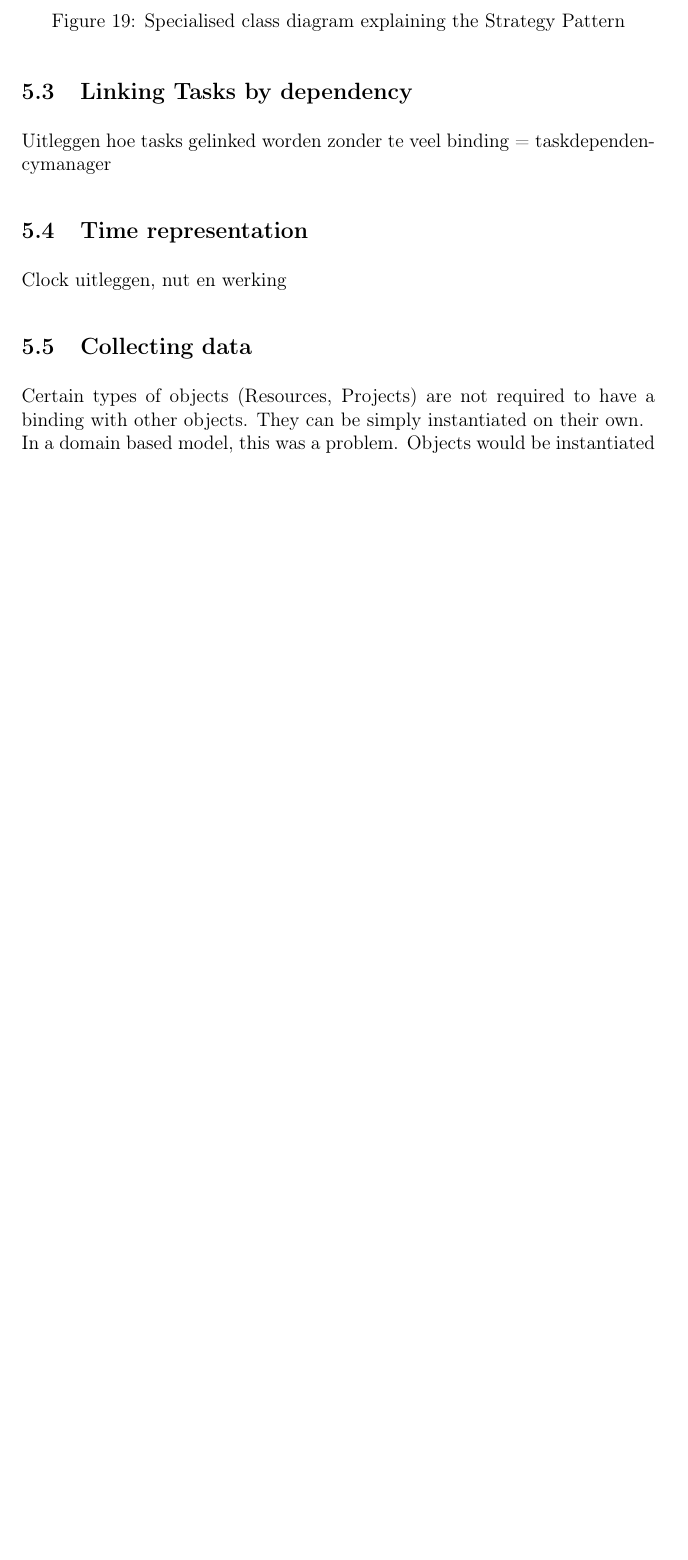
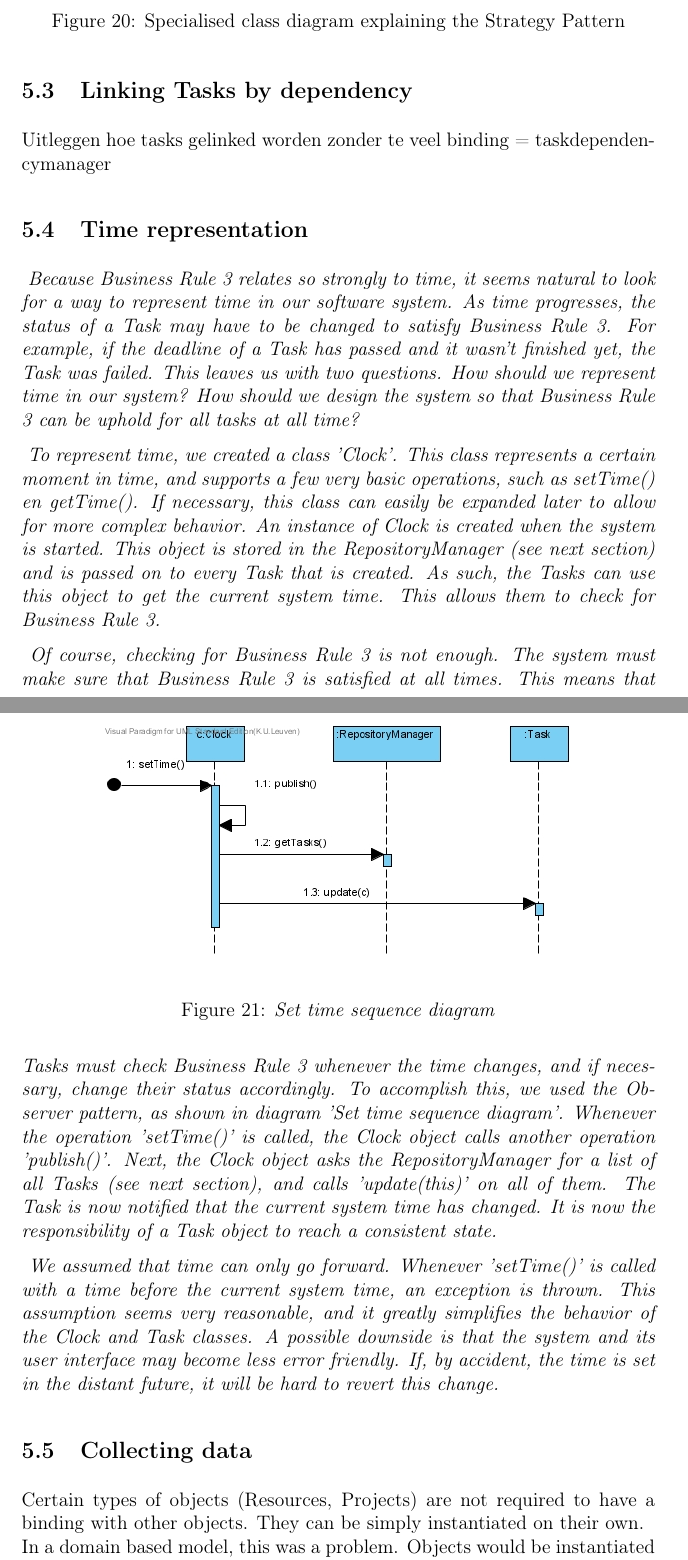
Before and after one commit to StevenThuriot/MOP, a LaTeX document (Java/report/report.tex): part of page 25 of 29 before the commit and two parts of pages 26 and 27 of 31 after it, the two joined at a grey line, cut so that both start at the same text, the shorter picture padded with empty space. Compiled offline with pdfLaTeX; the source files are stored in an older character set and shown here as Unicode.

Commit message:
Stukjes over Clock en TaskDependencyManager opnieuw toegevoegd

```diff
--- a/Java/report/report.tex
+++ b/Java/report/report.tex
@@ -286,8 +305,30 @@
 		}
 		\subsection{Linking Tasks by dependency}
 		Uitleggen hoe tasks gelinked worden zonder te veel binding = taskdependencymanager
+
 		\subsection{Time representation}
-		Clock uitleggen, nut en werking
+		\emph{
+		Because Business Rule 3 relates so strongly to time, it seems natural to look for a way to represent time in our software system. As time progresses, the status of a Task may have to be changed to satisfy Business Rule 3. For example, if the deadline of a Task has passed and it wasn't finished yet, the Task was failed. This leaves us with two questions. How should we represent time in our system? How should we design the system so that Business Rule 3 can be uphold for all tasks at all time?}
+
+		\emph{
+		To represent time, we created a class 'Clock'. This class represents a certain moment in time, and supports a few very basic operations, such as setTime() en getTime(). If necessary, this class can easily be expanded later to allow for more complex behavior.
+		An instance of Clock is created when the system is started. This object is stored in the RepositoryManager (see next section) and is passed on to every Task that is created. As such, the Tasks can use this object to get the current system time. This allows them to check for Business Rule 3.}
+
+		\begin{figure}[h]
+		\begin{center}
+		\includegraphics[scale=0.6]{images/setTime}
+		\end{center}
+		\caption{\emph{Set time sequence diagram}}
+		\end{figure}
+
+		\emph{
+		Of course, checking for Business Rule 3 is not enough. The system must make sure that Business Rule 3 is satisfied at all times. This means that Tasks must check Business Rule 3 whenever the time changes, and if necessary, change their status accordingly.
+		To accomplish this, we used the Observer pattern, as shown in diagram 'Set time sequence diagram'.
+		Whenever the operation 'setTime()' is called, the Clock object calls another operation 'publish()'. Next, the Clock object asks the RepositoryManager for a list of all Tasks (see next section), and calls 'update(this)' on all of them. The Task is now notified that the current system time has changed. It is now the responsibility of a Task object to reach a consistent state.}
+
+		\emph{
+		We assumed that time can only go forward. Whenever 'setTime()' is called with a time before the current system time, an exception is thrown. This assumption seems very reasonable, and it greatly simplifies the behavior of the Clock and Task classes. A possible downside is that the system and its user interface may become less error friendly. If, by accident, the time is set in the distant future, it will be hard to revert this change.}
+
 		\subsection{Collecting data}
 		Certain types of objects (Resources, Projects) are not required to have a binding with other objects. They can be simply instantiated on their own.\\
 		In a domain based model, this was a problem. Objects would be instantiated without a place to put them, they would not be contained. In the first iteration, we solved this by using a Singleton manager for Resource. Projects would be bound to a User.\\
```
Also changed, not shown: Java/report/report.tex (21 more changed lines).
